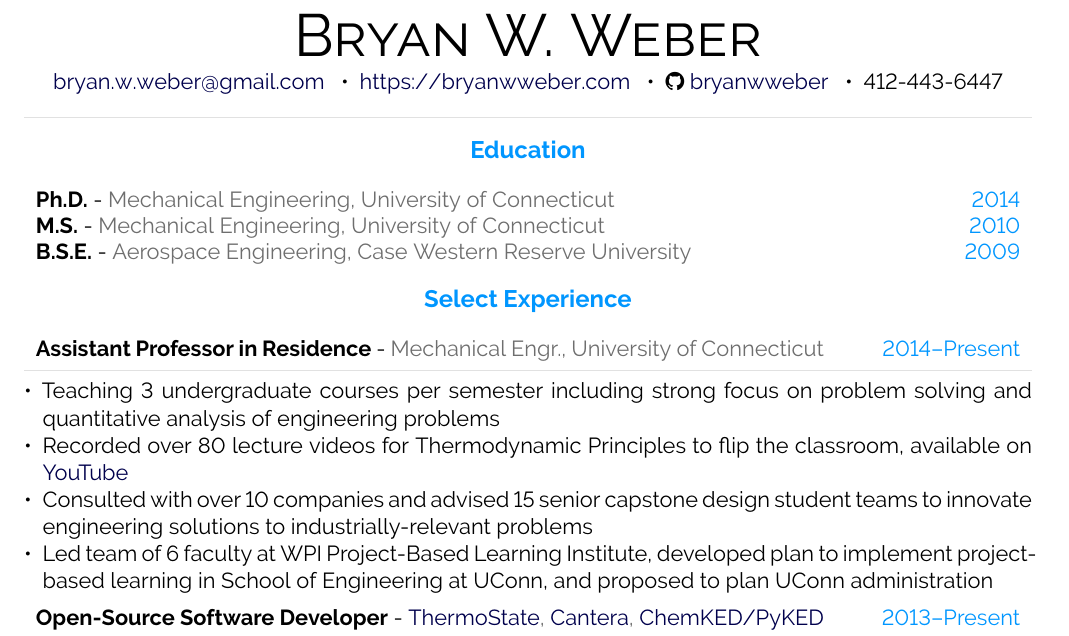
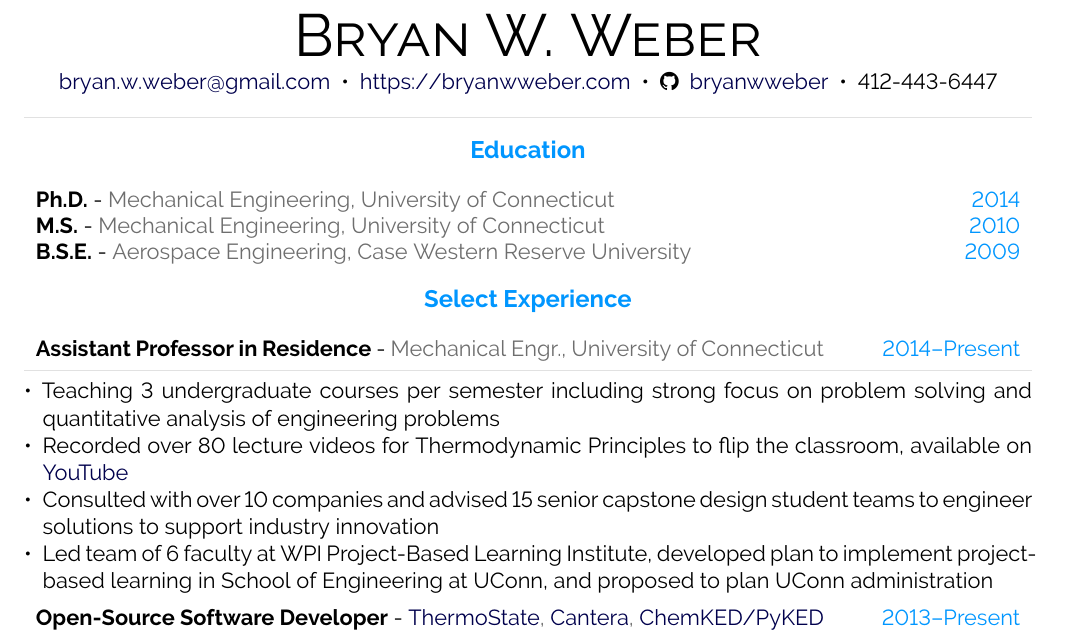
Before and after one commit to bryanwweber/resume, a LaTeX CV (one-page-resume.tex): part of the page, cut so that both start at the same text. Compiled offline with XeLaTeX.

Commit message:
Updates to one-page

```diff
--- a/one-page-resume.tex
+++ b/one-page-resume.tex
@@ -122,7 +122,7 @@
 
     \vspace{3pt}
 
-    \email{bryan.w.weber@gmail.com} \enspace\textbullet\enspace \url{https://bryanwweber.com} \enspace\textbullet\enspace \faicon{github} \href{https://github.com/bryanwweber}{bryanwweber} \enspace\textbullet\enspace 412-443-6447
+    \email{bryan.w.weber@gmail.com}\enspace\textbullet\enspace\url{https://bryanwweber.com}\enspace\textbullet\enspace\faicon{github}\enspace\href{https://github.com/bryanwweber}{bryanwweber}\enspace\textbullet\enspace412-443-6447
 \end{center}
 
 \vspace{-12pt}
@@ -163,7 +163,7 @@
     classroom, available on
     \href{https://www.youtube.com/playlist?list=PLnOxmF4n89SXsKxFb6ug0ThMNpqJST5_X}{YouTube}
     \item Consulted with over 10 companies and advised 15 senior capstone design student
-    teams to innovate engineering solutions to industrially-relevant problems
+    teams to engineer solutions to support industry innovation
     \item Led team of 6 faculty at WPI Project-Based Learning Institute, developed
     plan to implement project-based learning in School of Engineering at UConn, and
     proposed to plan UConn administration
```
